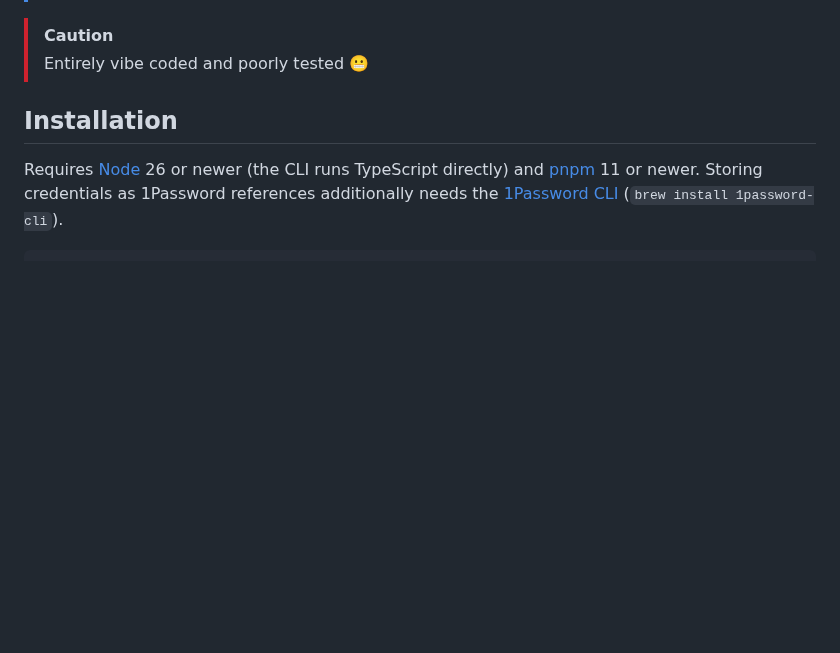
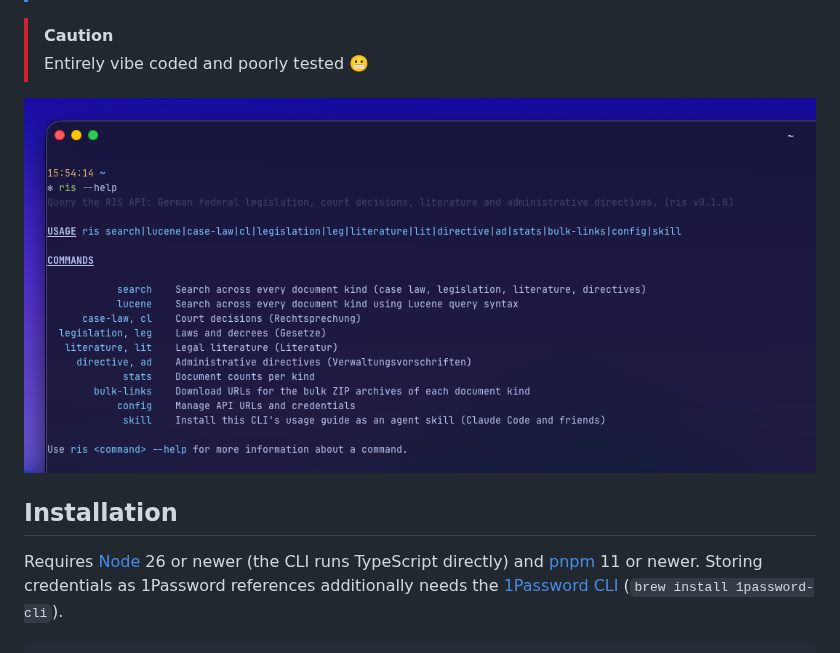
Before and after one commit to andreasphil/ris-cli, a Markdown page: README.md, the part around the change. GitHub-like rendering; pictures changed too: screenshot.png (added); blank space fills up the shorter version.

Commit message:
docs: add screenshot

```diff
--- a/README.md
+++ b/README.md
@@ -22,6 +22,8 @@
 > [!CAUTION]
 >
 > Entirely vibe coded and poorly tested 😬
+
+![Screenshot](./screenshot.png)
 
 ## Installation
 
```
